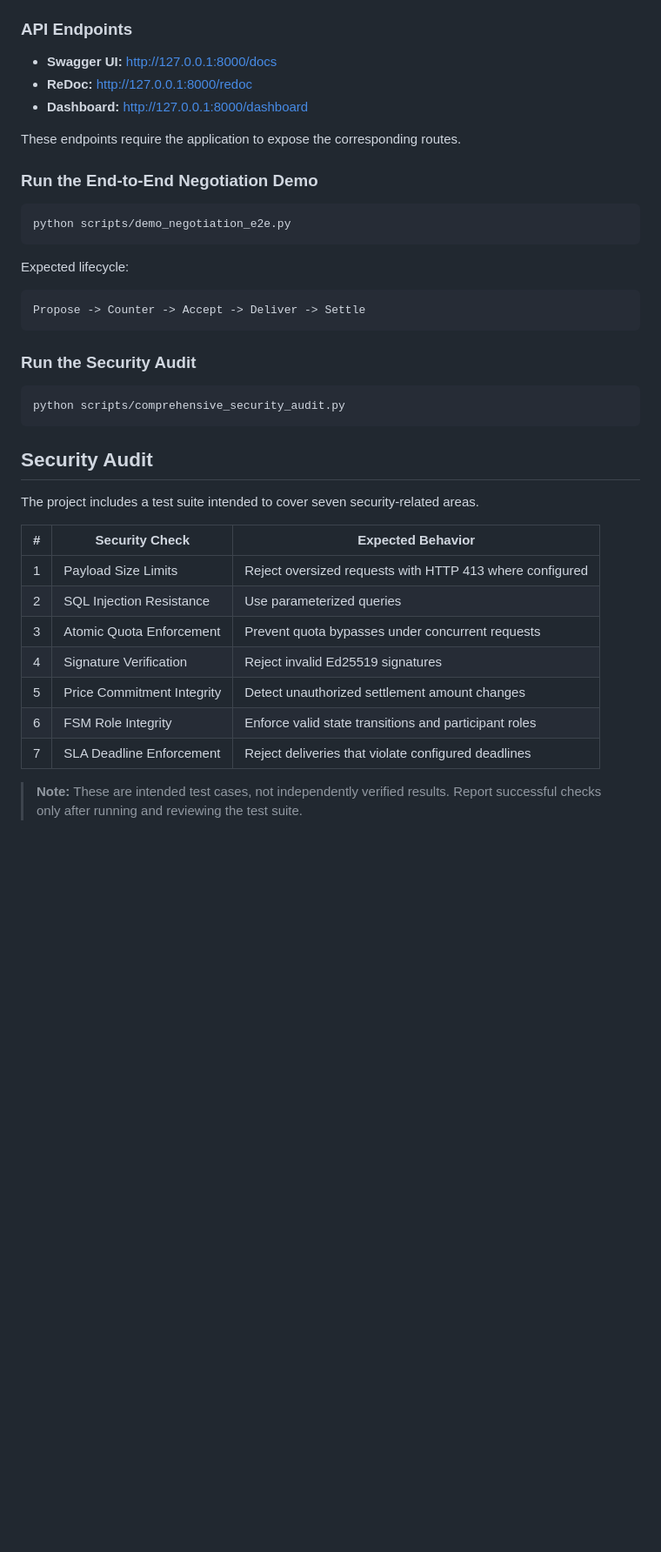
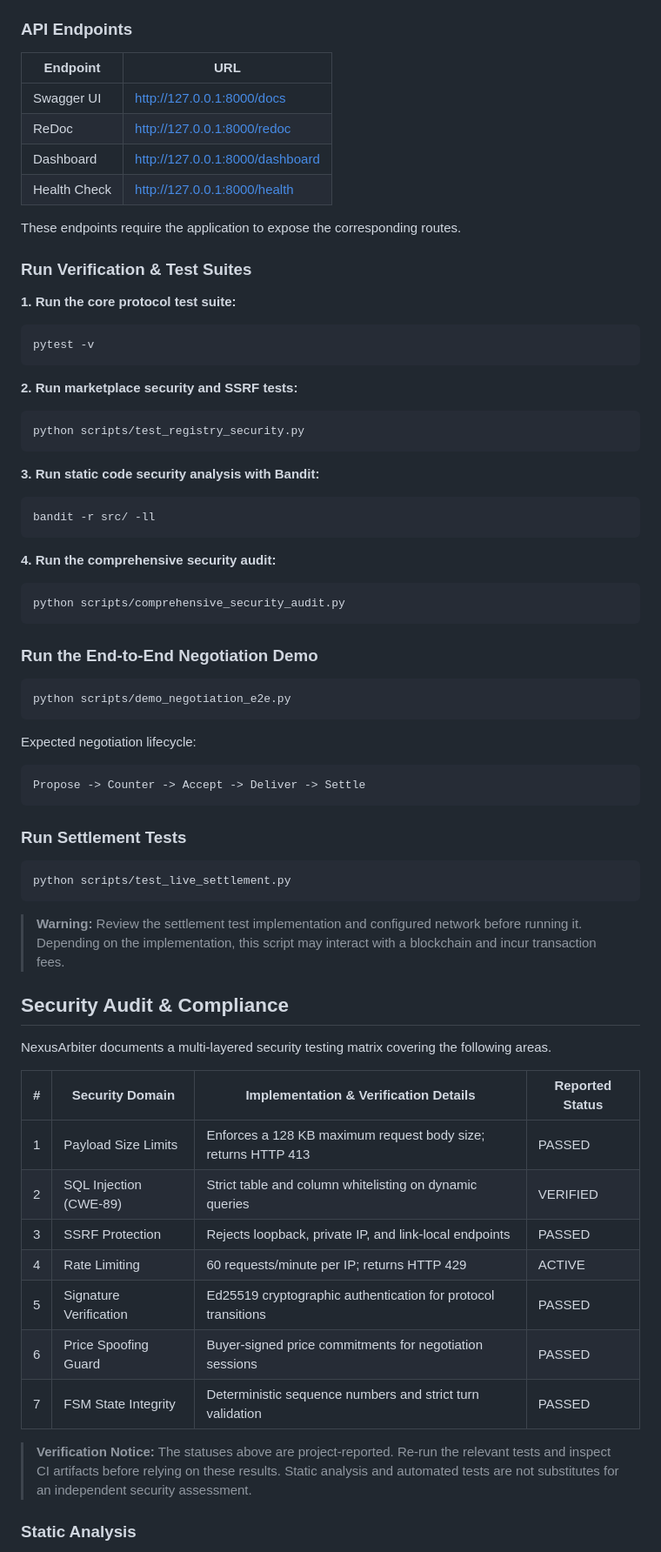
Before and after one commit to moalf001-hash/nexus-arbiter, a Markdown page: README.md, the part around one of its changes. Shown at 87% size. Drawn GitHub-style; blank space fills up the shorter version.

Commit message:
docs: upgrade README to v2.1.0-stable with verified security audit and registry specs

````diff
--- a/README.md
+++ b/README.md
@@ -194,10 +236,39 @@ uvicorn src.api.server:app --reload --port 8000
 ### API Endpoints
 
-* **Swagger UI:** http://127.0.0.1:8000/docs
-* **ReDoc:** http://127.0.0.1:8000/redoc
-* **Dashboard:** http://127.0.0.1:8000/dashboard
+| Endpoint | URL |
+|---|---|
+| Swagger UI | http://127.0.0.1:8000/docs |
+| ReDoc | http://127.0.0.1:8000/redoc |
+| Dashboard | http://127.0.0.1:8000/dashboard |
+| Health Check | http://127.0.0.1:8000/health |
 
 These endpoints require the application to expose the corresponding routes.
+
+### Run Verification & Test Suites
+
+**1. Run the core protocol test suite:**
+
+```powershell
+pytest -v
+```
+
+**2. Run marketplace security and SSRF tests:**
+
+```powershell
+python scripts/test_registry_security.py
+```
+
+**3. Run static code security analysis with Bandit:**
+
+```powershell
+bandit -r src/ -ll
+```
+
+**4. Run the comprehensive security audit:**
+
+```powershell
+python scripts/comprehensive_security_audit.py
+```
 
 ### Run the End-to-End Negotiation Demo
 
@@ -205,30 +276,35 @@ These endpoints require the application to expose the corresponding routes.
 python scripts/demo_negotiation_e2e.py
 ```
 
-Expected lifecycle:
+Expected negotiation lifecycle:
 
 ```text
 Propose -> Counter -> Accept -> Deliver -> Settle
 ```
 
-### Run the Security Audit
+### Run Settlement Tests
 
 ```powershell
-python scripts/comprehensive_security_audit.py
+python scripts/test_live_settlement.py
 ```
 
-## Security Audit
+> **Warning:** Review the settlement test implementation and configured network before running it. Depending on the implementation, this script may interact with a blockchain and incur transaction fees.
 
-The project includes a test suite intended to cover seven security-related areas.
+## Security Audit & Compliance
 
-| # | Security Check             | Expected Behavior                                        |
-| - | -------------------------- | -------------------------------------------------------- |
-| 1 | Payload Size Limits        | Reject oversized requests with HTTP 413 where configured |
-| 2 | SQL Injection Resistance   | Use parameterized queries                                |
-| 3 | Atomic Quota Enforcement   | Prevent quota bypasses under concurrent requests         |
-| 4 | Signature Verification     | Reject invalid Ed25519 signatures                        |
-| 5 | Price Commitment Integrity | Detect unauthorized settlement amount changes            |
-| 6 | FSM Role Integrity         | Enforce valid state transitions and participant roles    |
-| 7 | SLA Deadline Enforcement   | Reject deliveries that violate configured deadlines      |
+NexusArbiter documents a multi-layered security testing matrix covering the following areas.
 
-> **Note:** These are intended test cases, not independently verified results. Report successful checks only after running and reviewing the test suite.
+| # | Security Domain | Implementation & Verification Details | Reported Status |
+|---|---|---|---|
+| 1 | Payload Size Limits | Enforces a 128 KB maximum request body size; returns HTTP 413 | PASSED |
+| 2 | SQL Injection (CWE-89) | Strict table and column whitelisting on dynamic queries | VERIFIED |
+| 3 | SSRF Protection | Rejects loopback, private IP, and link-local endpoints | PASSED |
+| 4 | Rate Limiting | 60 requests/minute per IP; returns HTTP 429 | ACTIVE |
+| 5 | Signature Verification | Ed25519 cryptographic authentication for protocol transitions | PASSED |
+| 6 | Price Spoofing Guard | Buyer-signed price commitments for negotiation sessions | PASSED |
+| 7 | FSM State Integrity | Deterministic sequence numbers and strict turn validation | PASSED |
+
+> **Verification Notice:** The statuses above are project-reported. Re-run the relevant tests and inspect CI artifacts before relying on these results. Static analysis and automated tests are not substitutes for an independent security assessment.
+
+### Static Analysis
+
````
Also changed, not shown: other parts of README.md (+138 -82 lines).
